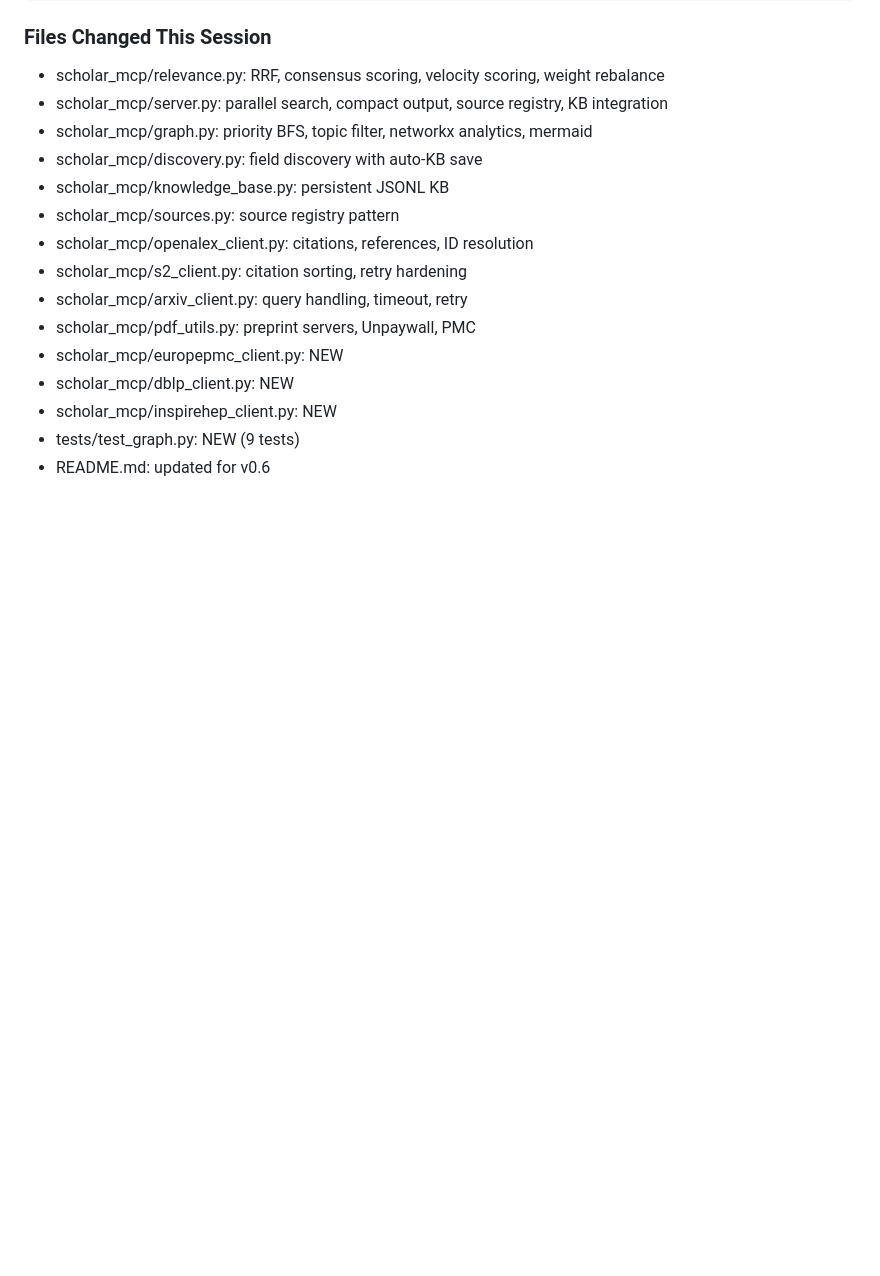
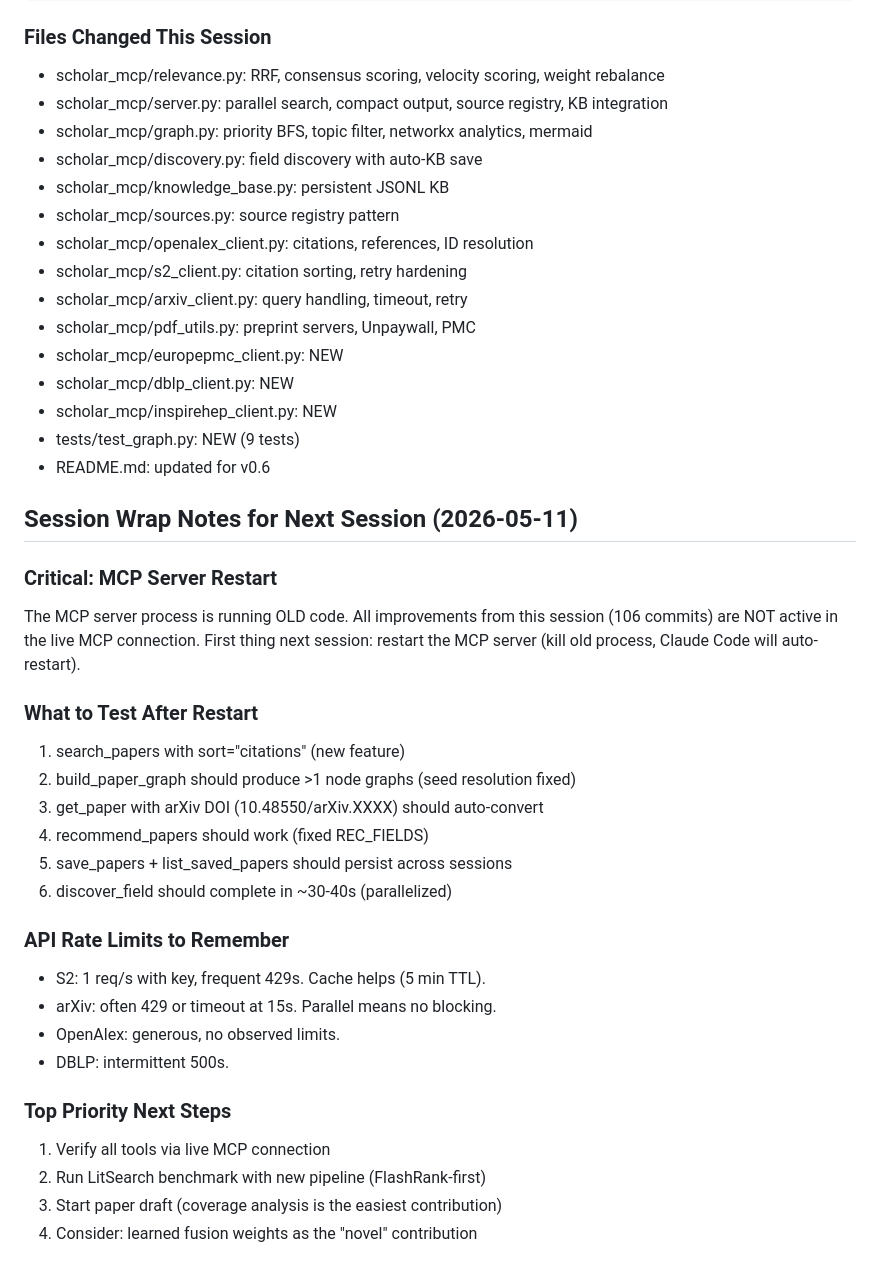
Before and after one commit to Liyux3/scholar-mcp, a Markdown page: .claude/research_notes.md, the part around the change. Drawn GitHub-style; blank space fills up the shorter version.

Commit message:
Add session handoff notes for next session restart

```diff
--- a/.claude/research_notes.md
+++ b/.claude/research_notes.md
@@ -1656,3 +1656,30 @@ Agent
 - scholar_mcp/inspirehep_client.py: NEW
 - tests/test_graph.py: NEW (9 tests)
 - README.md: updated for v0.6
+
+## Session Wrap Notes for Next Session (2026-05-11)
+
+### Critical: MCP Server Restart
+The MCP server process is running OLD code. All improvements from this session
+(106 commits) are NOT active in the live MCP connection. First thing next session:
+restart the MCP server (kill old process, Claude Code will auto-restart).
+
+### What to Test After Restart
+1. search_papers with sort="citations" (new feature)
+2. build_paper_graph should produce >1 node graphs (seed resolution fixed)
+3. get_paper with arXiv DOI (10.48550/arXiv.XXXX) should auto-convert
+4. recommend_papers should work (fixed REC_FIELDS)
+5. save_papers + list_saved_papers should persist across sessions
+6. discover_field should complete in ~30-40s (parallelized)
+
+### API Rate Limits to Remember
+- S2: 1 req/s with key, frequent 429s. Cache helps (5 min TTL).
+- arXiv: often 429 or timeout at 15s. Parallel means no blocking.
+- OpenAlex: generous, no observed limits.
+- DBLP: intermittent 500s.
+
+### Top Priority Next Steps
+1. Verify all tools via live MCP connection
+2. Run LitSearch benchmark with new pipeline (FlashRank-first)
+3. Start paper draft (coverage analysis is the easiest contribution)
+4. Consider: learned fusion weights as the "novel" contribution
```
